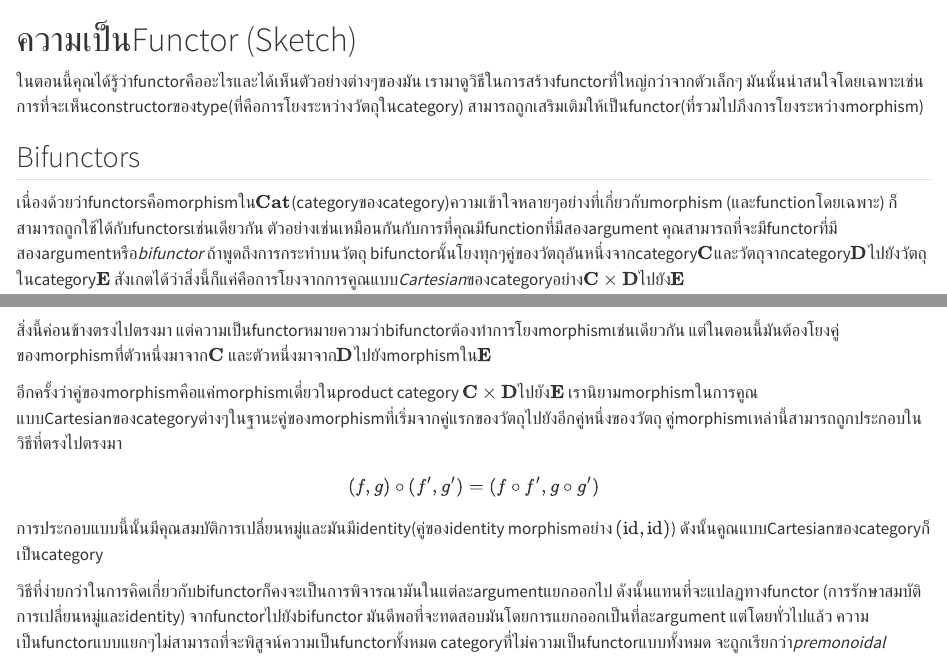
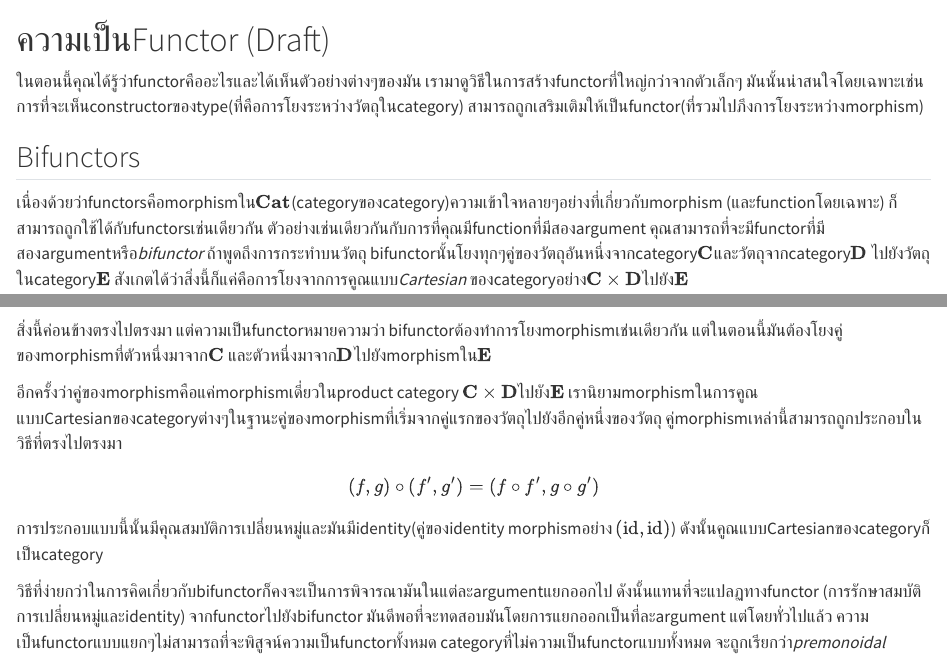
Before and after one commit to Phutoast/thai-translation-ctfp, a Quarto document (content/1.8/functoriality.qmd): the page in a window 1100 px wide, from its top, and a second part further down, joined at a grey line. Rendered offline with R 4.5, knitr and Pandoc in place of Quarto, with nearby package versions.

Commit message:
minor edit

```diff
--- a/content/1.8/functoriality.qmd
+++ b/content/1.8/functoriality.qmd
@@ -1,17 +1,23 @@
-# ความเป็นFunctor (Sketch)
+# ความเป็นFunctor (Draft)
 
-ในตอนนี้คุณได้รู้ว่าfunctorคืออะไรและได้เห็นตัวอย่างต่างๆของมัน เรามาดูวิธีในการสร้างfunctorที่ใหญ่กว่าจากตัวเล็กๆ
+ในตอนนี้คุณได้รู้ว่าfunctorคืออะไรและได้เห็นตัวอย่างต่างๆของมัน
+เรามาดูวิธีในการสร้างfunctorที่ใหญ่กว่าจากตัวเล็กๆ
 มันนั้นน่าสนใจโดยเฉพาะเช่นการที่จะเห็นconstructorของtype(ที่คือการโยงระหว่างวัตถุในcategory)
 สามารถถูกเสริมเติมให้เป็นfunctor(ที่รวมไปภึงการโยงระหว่างmorphism)
 
 ## Bifunctors
 
 เนื่องด้วยว่าfunctorsคือmorphismใน$\textbf{Cat}$(categoryของcategory)ความเข้าใจหลายๆอย่างที่เกี่ยวกับmorphism (และfunctionโดยเฉพาะ)
-ก็สามารถถูกใช้ได้กับfunctorsเช่นเดียวกัน ตัวอย่างเช่นเหมือนกันกับการที่คุณมีfunctionที่มีสองargument คุณสามารถที่จะมีfunctorที่มีสองargumentหรือ*bifunctor* ถ้าพูดถึงการกระทำบนวัตถุ bifunctorนั้นโยงทุกๆคู่ของวัตถุอันหนึ่งจากcategory$\textbf{C}$และวัตถุจากcategory$\textbf{D}$ไปยังวัตถุในcategory$\textbf{E}$ สังเกตได้ว่าสิ่งนี้ก็แค่คือการโยงจากการคูณแบบ*Cartesian*ของcategoryอย่าง$\textbf{C}\times\textbf{D}$ไปยัง$\textbf{E}$
+ก็สามารถถูกใช้ได้กับfunctorsเช่นเดียวกัน ตัวอย่างเช่นเดียวกันกับการที่คุณมีfunctionที่มีสองargument
+คุณสามารถที่จะมีfunctorที่มีสองargumentหรือ*bifunctor*
+ถ้าพูดถึงการกระทำบนวัตถุ bifunctorนั้นโยงทุกๆคู่ของวัตถุอันหนึ่งจากcategory$\textbf{C}$และวัตถุจากcategory$\textbf{D}$
+ไปยังวัตถุในcategory$\textbf{E}$ สังเกตได้ว่าสิ่งนี้ก็แค่คือการโยงจากการคูณแบบ*Cartesian*
+ของcategoryอย่าง$\textbf{C}\times\textbf{D}$ไปยัง$\textbf{E}$
 
 ![](images/bifunctor.jpg){fig-align="center" height=200}
 
-สิ่งนี้ค่อนข้างตรงไปตรงมา แต่ความเป็นfunctorหมายความว่าbifunctorต้องทำการโยงmorphismเช่นเดียวกัน แต่ในตอนนี้มันต้องโยงคู่ของmorphismที่ตัวหนึ่งมาจาก$\textbf{C}$
+สิ่งนี้ค่อนข้างตรงไปตรงมา แต่ความเป็นfunctorหมายความว่า
+bifunctorต้องทำการโยงmorphismเช่นเดียวกัน แต่ในตอนนี้มันต้องโยงคู่ของmorphismที่ตัวหนึ่งมาจาก$\textbf{C}$
 และตัวหนึ่งมาจาก$\textbf{D}$ไปยังmorphismใน$\textbf{E}$
 
 อีกครั้งว่าคู่ของmorphismคือแค่morphismเดี่ยวในproduct category $\textbf{C}\times\textbf{D}$ไปยัง$\textbf{E}$
```
Also changed, not shown: content/1.8/functoriality.qmd (3 more changed lines).
